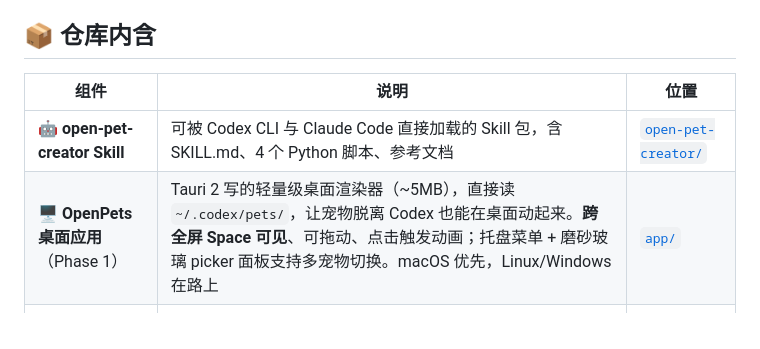
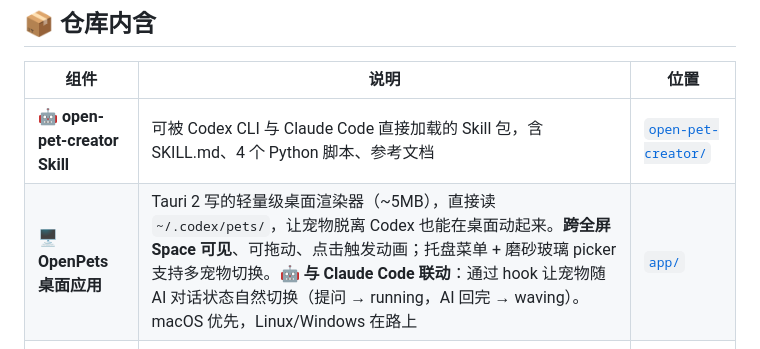
Before and after one commit to EASYGOING45/open-pets, a Markdown page: README.md, the part around one of its changes. GitHub-like rendering.

```diff
--- a/README.md
+++ b/README.md
@@ -68,8 +68,8 @@
 <td><a href="open-pet-creator/"><code>open-pet-creator/</code></a></td>
 </tr>
 <tr>
-<td>🖥️ <b>OpenPets 桌面应用</b>（Phase 1）</td>
-<td>Tauri 2 写的轻量级桌面渲染器（~5MB），直接读 <code>~/.codex/pets/</code>，让宠物脱离 Codex 也能在桌面动起来。<b>跨全屏 Space 可见</b>、可拖动、点击触发动画；托盘菜单 + 磨砂玻璃 picker 面板支持多宠物切换。macOS 优先，Linux/Windows 在路上</td>
+<td>🖥️ <b>OpenPets 桌面应用</b></td>
+<td>Tauri 2 写的轻量级桌面渲染器（~5MB），直接读 <code>~/.codex/pets/</code>，让宠物脱离 Codex 也能在桌面动起来。<b>跨全屏 Space 可见</b>、可拖动、点击触发动画；托盘菜单 + 磨砂玻璃 picker 支持多宠物切换。<b>🤖 与 Claude Code 联动</b>：通过 hook 让宠物随 AI 对话状态自然切换（提问 → running，AI 回完 → waving）。macOS 优先，Linux/Windows 在路上</td>
 <td><a href="app/"><code>app/</code></a></td>
 </tr>
 <tr>
```
Also changed, not shown: other parts of README.md (+34 -2 lines), README.en.md (+3 -2 lines), app/README.md (+4 -0 lines).
